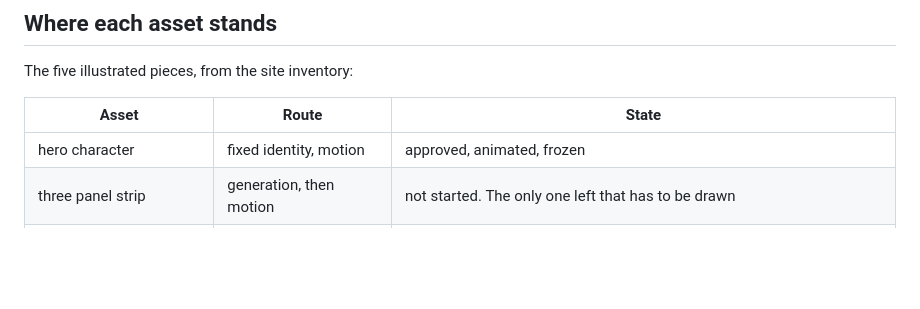
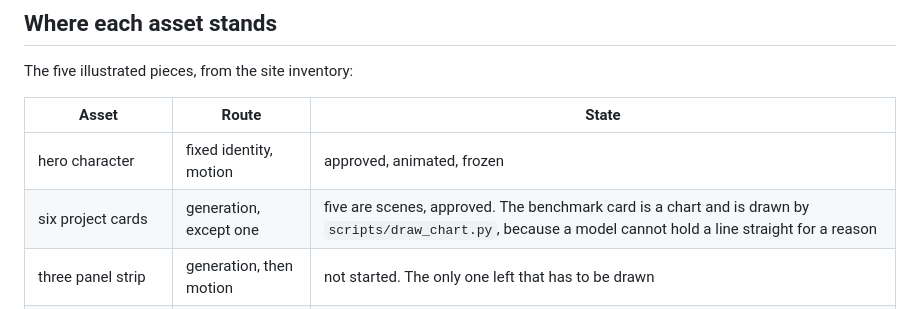
Before and after one commit to otaviotemoteo/toolkit, a Markdown page: docs/asset-map.md, the part around the change. Drawn GitHub-style; blank space fills up the shorter version.

Commit message:
docs: the cards in the asset map

```diff
--- a/docs/asset-map.md
+++ b/docs/asset-map.md
@@ -118,6 +118,7 @@ The five illustrated pieces, from the site inventory:
 | Asset | Route | State |
 |---|---|---|
 | hero character | fixed identity, motion | approved, animated, frozen |
+| six project cards | generation, except one | five are scenes, approved. The benchmark card is a chart and is drawn by `scripts/draw_chart.py`, because a model cannot hold a line straight for a reason |
 | three panel strip | generation, then motion | not started. The only one left that has to be drawn |
 | shared spreadsheet | **code** | a spreadsheet and a forwarded subject line are interface, not illustration |
 | two contrasting personas | **code** | two interface densities side by side, which is the thing itself, not a picture of it |
```
